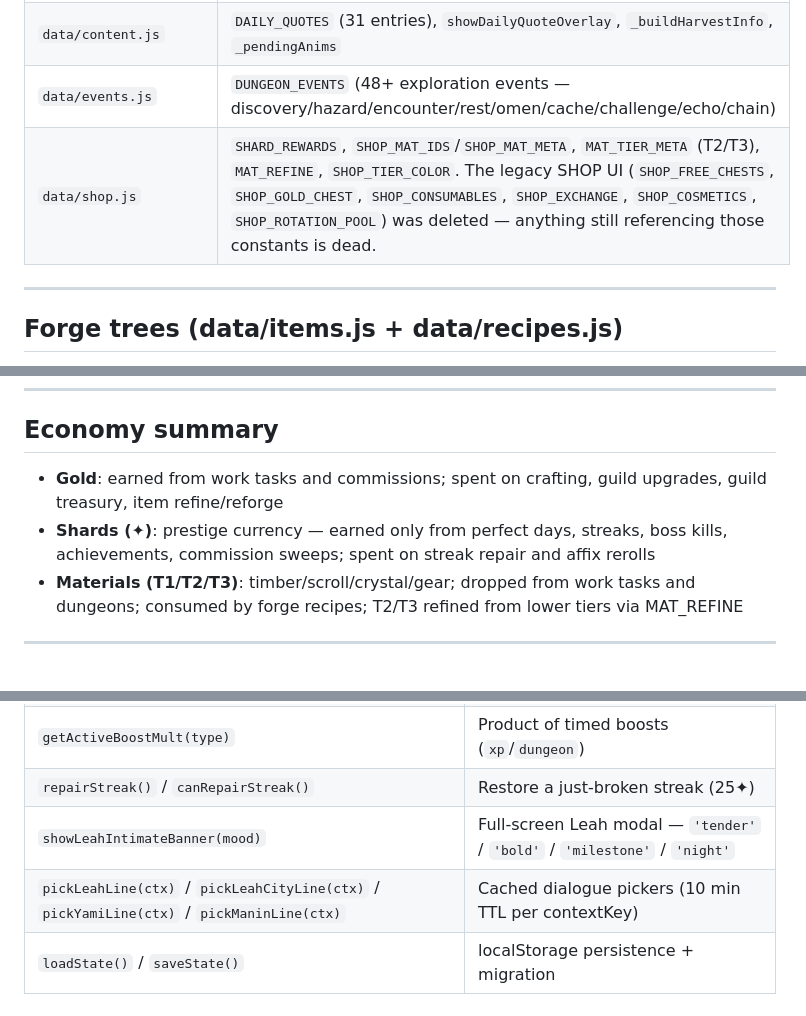
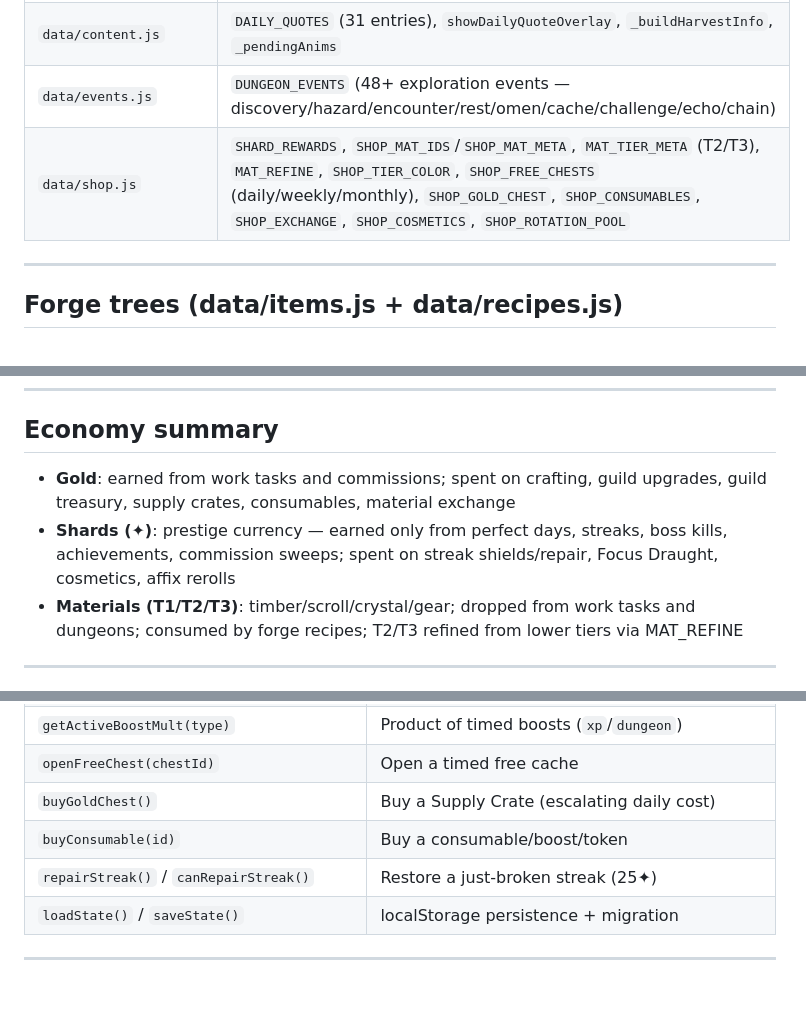
Before and after one commit to Eltungas7/LevelingTracker, a Markdown page: CLAUDE.md, 3 parts joined by grey strips. Drawn GitHub-style.

```diff
--- a/CLAUDE.md
+++ b/CLAUDE.md
@@ -86,7 +82,7 @@ state = {
 | `data/achievements.js` | `ACHIEVEMENTS` (54+ entries — habits, ranks, class mastery, stats, streaks, work, dungeon) |
 | `data/content.js` | `DAILY_QUOTES` (31 entries), `showDailyQuoteOverlay`, `_buildHarvestInfo`, `_pendingAnims` |
 | `data/events.js` | `DUNGEON_EVENTS` (48+ exploration events — discovery/hazard/encounter/rest/omen/cache/challenge/echo/chain) |
-| `data/shop.js` | `SHARD_REWARDS`, `SHOP_MAT_IDS`/`SHOP_MAT_META`, `MAT_TIER_META` (T2/T3), `MAT_REFINE`, `SHOP_TIER_COLOR`. The legacy SHOP UI (`SHOP_FREE_CHESTS`, `SHOP_GOLD_CHEST`, `SHOP_CONSUMABLES`, `SHOP_EXCHANGE`, `SHOP_COSMETICS`, `SHOP_ROTATION_POOL`) was deleted — anything still referencing those constants is dead. |
+| `data/shop.js` | `SHARD_REWARDS`, `SHOP_MAT_IDS`/`SHOP_MAT_META`, `MAT_TIER_META` (T2/T3), `MAT_REFINE`, `SHOP_TIER_COLOR`, `SHOP_FREE_CHESTS` (daily/weekly/monthly), `SHOP_GOLD_CHEST`, `SHOP_CONSUMABLES`, `SHOP_EXCHANGE`, `SHOP_COSMETICS`, `SHOP_ROTATION_POOL` |
 
 ---
 
@@ -121,8 +117,8 @@ Unlock prerequisites: T2: 2×T1 · T3: 2×T2 + WLv5 · T4: 2×T3 + WLv10 · T5:
 ---
 
 ## Economy summary
-- **Gold**: earned from work tasks and commissions; spent on crafting, guild upgrades, guild treasury, item refine/reforge
-- **Shards (✦)**: prestige currency — earned only from perfect days, streaks, boss kills, achievements, commission sweeps; spent on streak repair and affix rerolls
+- **Gold**: earned from work tasks and commissions; spent on crafting, guild upgrades, guild treasury, supply crates, consumables, material exchange
+- **Shards (✦)**: prestige currency — earned only from perfect days, streaks, boss kills, achievements, commission sweeps; spent on streak shields/repair, Focus Draught, cosmetics, affix rerolls
 - **Materials (T1/T2/T3)**: timber/scroll/crystal/gear; dropped from work tasks and dungeons; consumed by forge recipes; T2/T3 refined from lower tiers via MAT_REFINE
 
 ---
@@ -163,9 +159,10 @@ Unlock prerequisites: T2: 2×T1 · T3: 2×T2 + WLv5 · T4: 2×T3 + WLv10 · T5:
 | `setForgeTask(taskId)` | Links/unlinks dungeon to a work task (pomodoro) |
 | `grantShards(n, reason)` / `spendShards(n)` | Award/deduct premium currency |
 | `getActiveBoostMult(type)` | Product of timed boosts (`xp`/`dungeon`) |
+| `openFreeChest(chestId)` | Open a timed free cache |
+| `buyGoldChest()` | Buy a Supply Crate (escalating daily cost) |
+| `buyConsumable(id)` | Buy a consumable/boost/token |
 | `repairStreak()` / `canRepairStreak()` | Restore a just-broken streak (25✦) |
-| `showLeahIntimateBanner(mood)` | Full-screen Leah modal — `'tender'` / `'bold'` / `'milestone'` / `'night'` |
-| `pickLeahLine(ctx)` / `pickLeahCityLine(ctx)` / `pickYamiLine(ctx)` / `pickManinLine(ctx)` | Cached dialogue pickers (10 min TTL per contextKey) |
 | `loadState()` / `saveState()` | localStorage persistence + migration |
 
 ---
```
Also changed, not shown: other parts of CLAUDE.md (+17 -23 lines).
